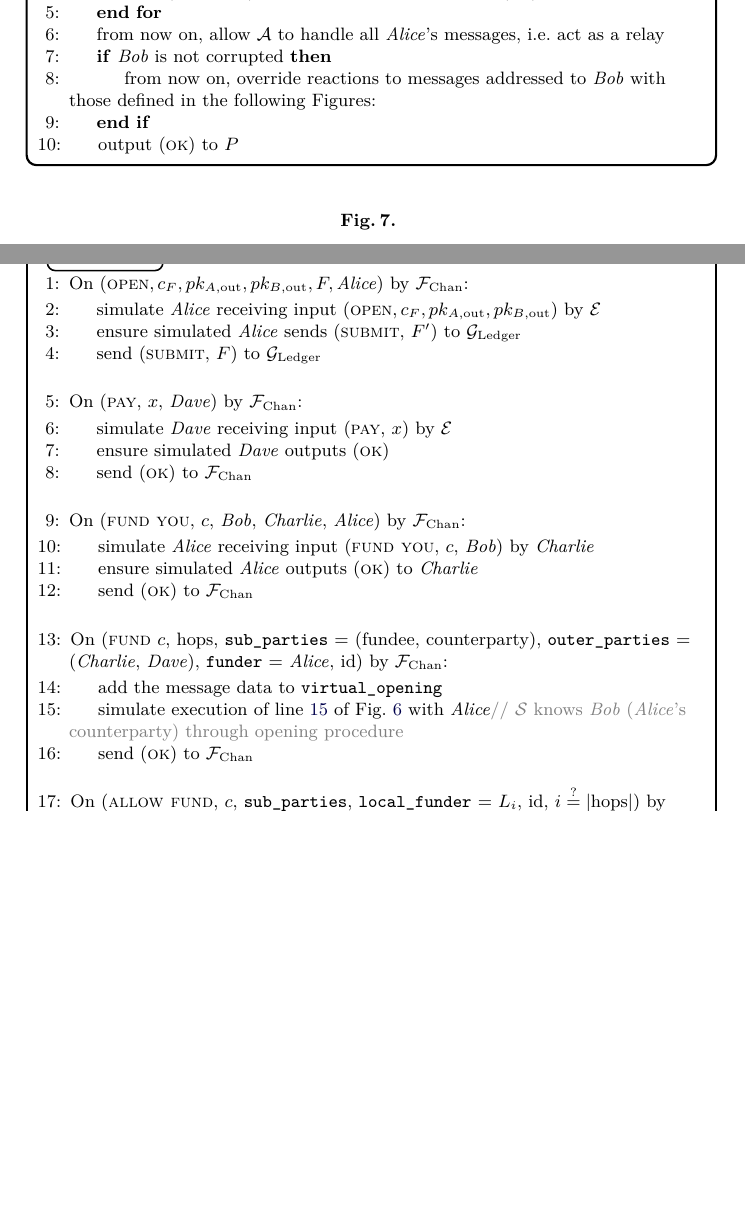
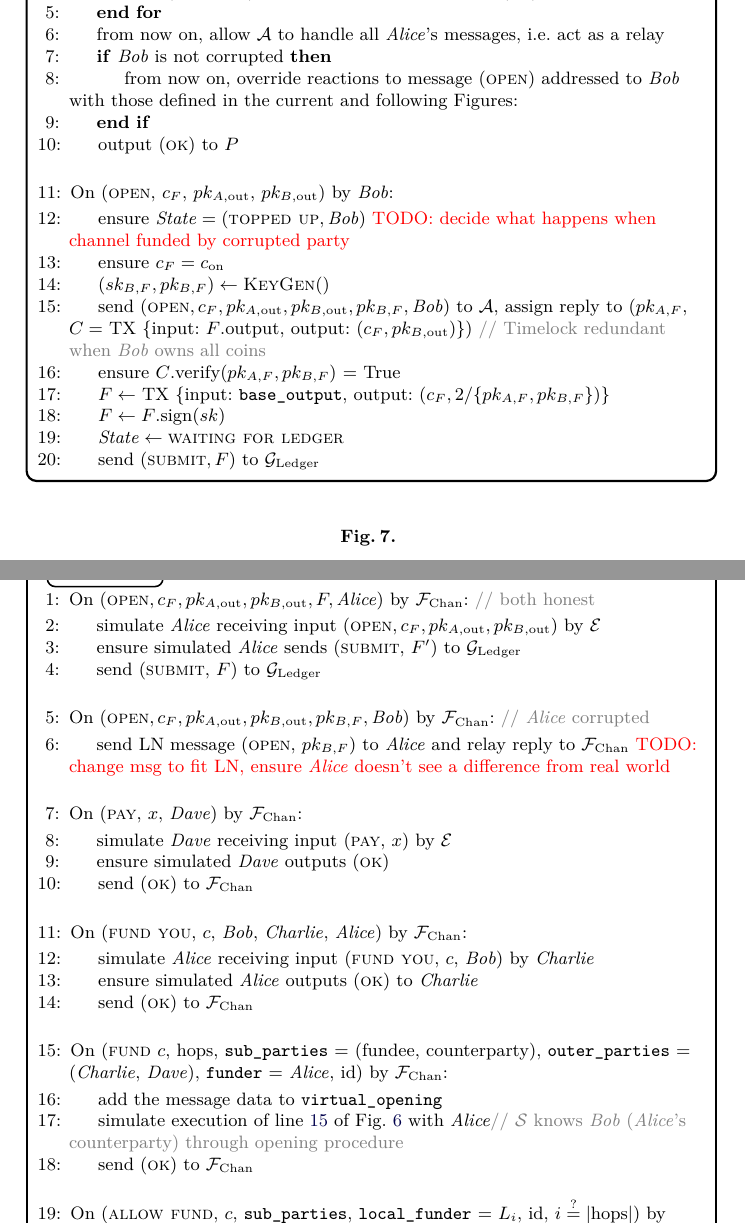
Before and after one commit to OrfeasLitos/virtual-payment-channels, a LaTeX paper (src/virtual-channels.tex, which reads src/functionality.tex, src/simulator.tex): two parts of pages 7 and 8 of 9, joined at a grey line, cut so that both start at the same text, the shorter picture padded with empty space. Compiled offline with pdfLaTeX; a LaTeX package or settings file that is missing is left out.

Commit message:
Implement "open" with one malicious party

```diff
--- a/src/functionality.tex
+++ b/src/functionality.tex
@@ -276,10 +276,32 @@
         \State from now on, allow \adversary to handle all \alice's messages,
         i.e. act as a relay
         \If{\bob is not corrupted}
-          \State from now on, override reactions to messages addressed to \bob
-          with those defined in the following Figures: % TODO: add \ref{}s
+          \State from now on, override reactions to message (\textsc{open})
+          addressed to \bob
+          with those defined in the current and following Figures:
+          % TODO: add \ref{}s
         \EndIf
         \State output (\textsc{ok}) to $P$
+      \EndIndent
+      \Statex
+
+      \State On (\textsc{open}, $c_F$, $pk_{A, \mathrm{out}}$, $pk_{B,
+      \mathrm{out}}$) by \bob:
+      \Indent
+        \State ensure $\mathit{State} = (\textsc{topped up}, \bob)$ \TODO{decide
+        what happens when channel funded by corrupted party}
+        \State ensure $c_F = c_{\mathrm{on}}$
+        \State $(sk_{B, F}, pk_{B, F}) \gets \textsc{KeyGen}()$
+        \State send $(\textsc{open}, c_F, pk_{A, \mathrm{out}}, pk_{B,
+        \mathrm{out}}, pk_{B, F}, \bob)$ to \adversary, assign reply to ($pk_{A,
+        F}$, $C =$ TX \{input: $F$.output, output: ($c_F, pk_{B,
+        \mathrm{out}}$)\}) \Comment{Timelock redundant when \bob owns all coins}
+        \State ensure $C$.verify($pk_{A, F}, pk_{B, F}$) = True
+        \State $F \gets$ TX \{input: \texttt{base\_output}, output: $(c_F,
+        2/\{pk_{A, F}, pk_{B, F}\})$\}
+        \State $F \gets F\mathrm{.sign(}sk\mathrm{)}$
+        \State $\mathit{State} \gets \textsc{waiting for ledger}$
+        \State send $(\textsc{submit}, F)$ to \ledger
       \EndIndent
     \end{algorithmic}
   \end{systembox}
--- a/src/simulator.tex
+++ b/src/simulator.tex
@@ -2,12 +2,21 @@
   \begin{simulatorbox}{\simulator}
     \begin{algorithmic}[1]
       \State On $(\textsc{open}, c_F, pk_{A, \mathrm{out}}, pk_{B,
-      \mathrm{out}}, F, \alice)$ by \fchan:
+      \mathrm{out}}, F, \alice)$ by \fchan: \Comment{both honest}
       \Indent
         \State simulate \alice receiving input $(\textsc{open}, c_F, pk_{A,
         \mathrm{out}}, pk_{B, \mathrm{out}})$ by \environment
         \State ensure simulated \alice sends (\textsc{submit}, $F'$) to \ledger
         \State send (\textsc{submit}, $F$) to \ledger
+      \EndIndent
+      \Statex
+
+      \State On $(\textsc{open}, c_F, pk_{A, \mathrm{out}}, pk_{B,
+      \mathrm{out}}, pk_{B, F}, \bob)$ by \fchan: \Comment{\alice corrupted}
+      \Indent
+        \State send LN message (\textsc{open}, $pk_{B, F}$) to \alice and relay
+        reply to \fchan \TODO{change msg to fit LN, ensure \alice doesn't see a
+        difference from real world}
       \EndIndent
       \Statex
 
```
